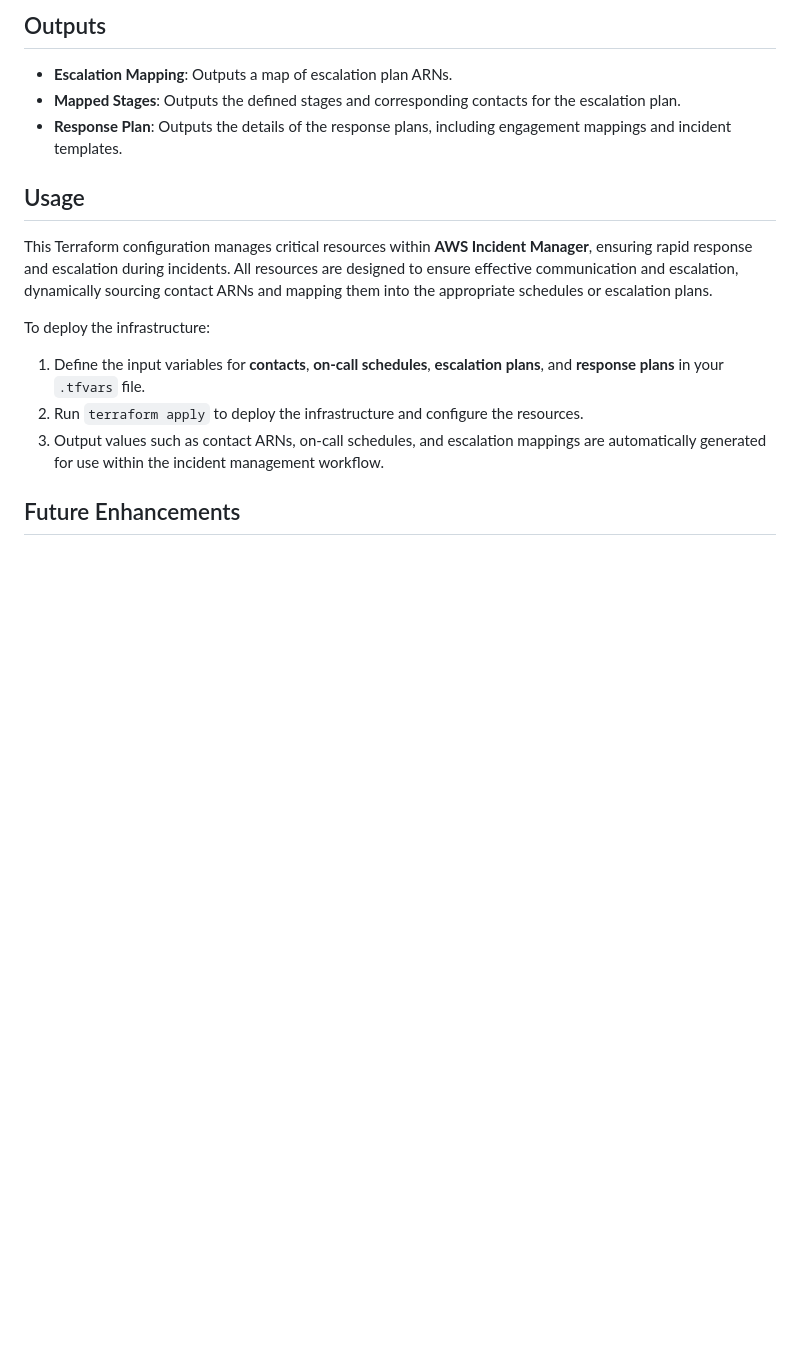
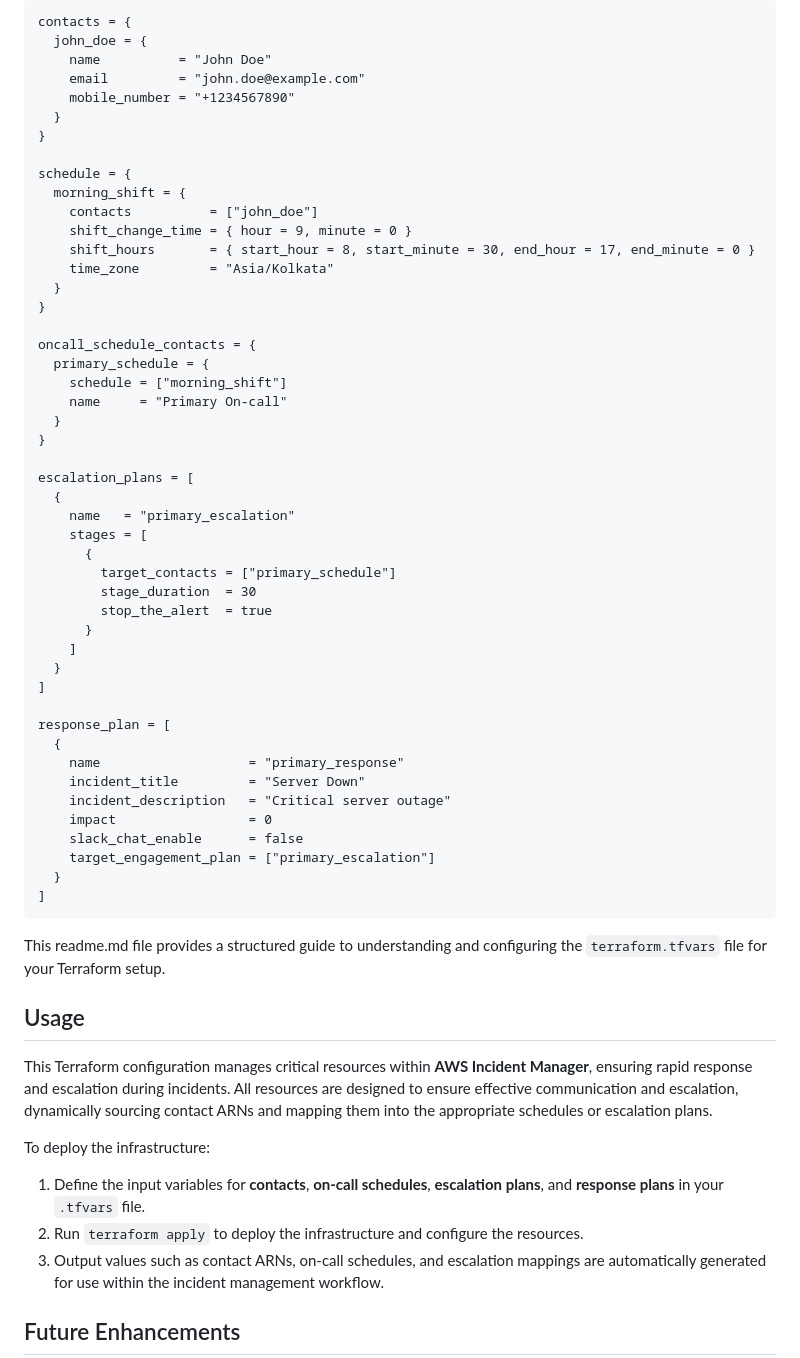
Before and after one commit to abhi788906/my-projects, a Markdown page: incident manager/readme.md, the part around the change printed below. Drawn GitHub-style; blank space fills up the shorter version.

````diff
--- a/incident manager/readme.md
+++ b/incident manager/readme.md
@@ -34,8 +121,55 @@ This Terraform code configures and manages **AWS Incident Manager resources**, i
 
-## Outputs
-- **Escalation Mapping**: Outputs a map of escalation plan ARNs.
-- **Mapped Stages**: Outputs the defined stages and corresponding contacts for the escalation plan.
-- **Response Plan**: Outputs the details of the response plans, including engagement mappings and incident templates.
+```hcl
+contacts = {
+  john_doe = {
+    name          = "John Doe"
+    email         = "john.doe@example.com"
+    mobile_number = "+1234567890"
+  }
+}
+
+schedule = {
+  morning_shift = {
+    contacts          = ["john_doe"]
+    shift_change_time = { hour = 9, minute = 0 }
+    shift_hours       = { start_hour = 8, start_minute = 30, end_hour = 17, end_minute = 0 }
+    time_zone         = "Asia/Kolkata"
+  }
+}
+
+oncall_schedule_contacts = {
+  primary_schedule = {
+    schedule = ["morning_shift"]
+    name     = "Primary On-call"
+  }
+}
+
+escalation_plans = [
+  {
+    name   = "primary_escalation"
+    stages = [
+      {
+        target_contacts = ["primary_schedule"]
+        stage_duration  = 30
+        stop_the_alert  = true
+      }
+    ]
+  }
+]
+
+response_plan = [
+  {
+    name                   = "primary_response"
+    incident_title         = "Server Down"
+    incident_description   = "Critical server outage"
+    impact                 = 0
+    slack_chat_enable      = false
+    target_engagement_plan = ["primary_escalation"]
+  }
+]
+```
+
+This readme.md file provides a structured guide to understanding and configuring the `terraform.tfvars` file for your Terraform setup.
 
 ## Usage
 This Terraform configuration manages critical resources within **AWS Incident Manager**, ensuring rapid response and escalation during incidents. All resources are designed to ensure effective communication and escalation, dynamically sourcing contact ARNs and mapping them into the appropriate schedules or escalation plans.
````
Also changed, not shown: other parts of incident manager/readme.md (+101 -14 lines).
